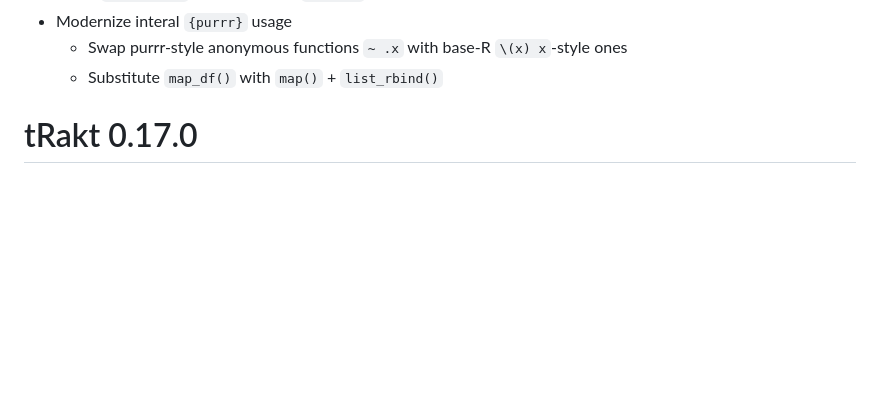
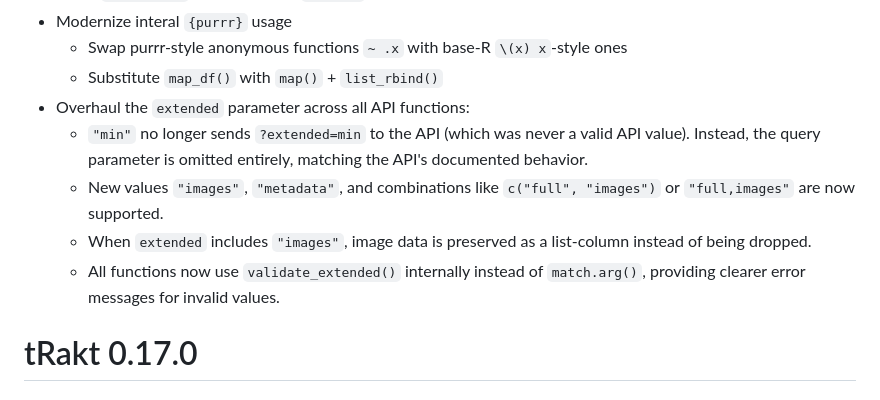
Before and after one commit to jemus42/tRakt, a Markdown page: NEWS.md, the part around the change. Rendered like a GitHub page; blank space fills up the shorter version.

Commit message:
Update NEWS

```diff
--- a/NEWS.md
+++ b/NEWS.md
@@ -13,6 +13,11 @@
 - Modernize interal `{purrr}` usage
   - Swap purrr-style anonymous functions `~ .x` with base-R `\(x) x`-style ones
   - Substitute `map_df()` with `map()` + `list_rbind()`
+- Overhaul the `extended` parameter across all API functions:
+  - `"min"` no longer sends `?extended=min` to the API (which was never a valid API value). Instead, the query parameter is omitted entirely, matching the API's documented behavior.
+  - New values `"images"`, `"metadata"`, and combinations like `c("full", "images")` or `"full,images"` are now supported.
+  - When `extended` includes `"images"`, image data is preserved as a list-column instead of being dropped.
+  - All functions now use `validate_extended()` internally instead of `match.arg()`, providing clearer error messages for invalid values.
 
 # tRakt 0.17.0
 
```
